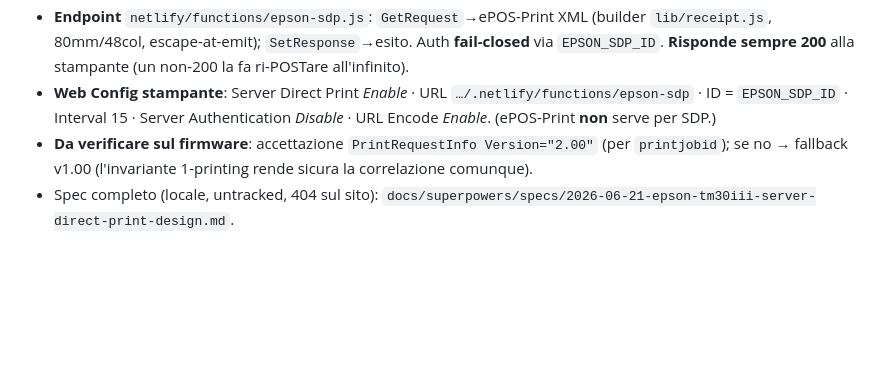
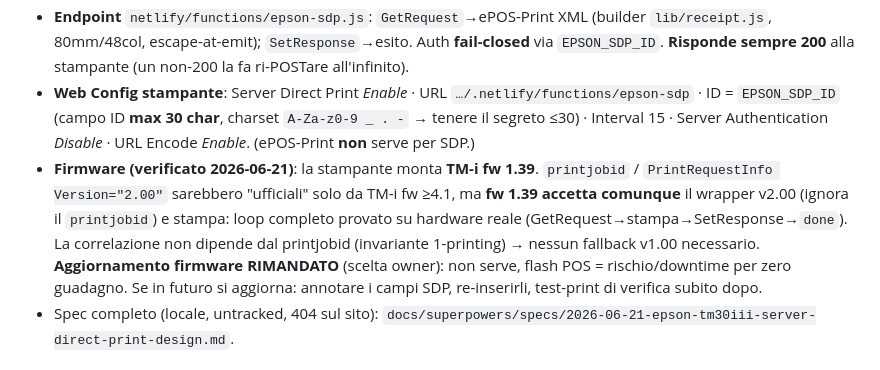
Before and after one commit to gelateriamonte/gelato-delivery, a Markdown page: CLAUDE.md, the part around the change. Rendered like a GitHub page; blank space fills up the shorter version.

Commit message:
docs: nota firmware TM-i 1.39 (v2.00 ok su hardware) + limite ID 30 char
Firmware update rimandato (scelta owner): stampa provata end-to-end su fw 1.39,
v2.00 accettato, correlazione via invariante. Campo ID stampante max 30 char.

Co-Authored-By: Claude Opus 4.8 <noreply@anthropic.com>

```diff
--- a/CLAUDE.md
+++ b/CLAUDE.md
@@ -94,9 +94,14 @@ ogni ordine pagato. Niente browser nel percorso: funziona anche a back office ch
   escape-at-emit); `SetResponse`→esito. Auth **fail-closed** via `EPSON_SDP_ID`. **Risponde sempre 200** alla
   stampante (un non-200 la fa ri-POSTare all'infinito).
 - **Web Config stampante**: Server Direct Print *Enable* · URL `…/.netlify/functions/epson-sdp` · ID = `EPSON_SDP_ID`
-  · Interval 15 · Server Authentication *Disable* · URL Encode *Enable*. (ePOS-Print **non** serve per SDP.)
-- **Da verificare sul firmware**: accettazione `PrintRequestInfo Version="2.00"` (per `printjobid`); se no → fallback
-  v1.00 (l'invariante 1-printing rende sicura la correlazione comunque).
+  (campo ID **max 30 char**, charset `A-Za-z0-9 _ . -` → tenere il segreto ≤30) · Interval 15 ·
+  Server Authentication *Disable* · URL Encode *Enable*. (ePOS-Print **non** serve per SDP.)
+- **Firmware (verificato 2026-06-21)**: la stampante monta **TM-i fw 1.39**. `printjobid` / `PrintRequestInfo
+  Version="2.00"` sarebbero "ufficiali" solo da TM-i fw ≥4.1, ma **fw 1.39 accetta comunque** il wrapper v2.00
+  (ignora il `printjobid`) e stampa: loop completo provato su hardware reale (GetRequest→stampa→SetResponse→`done`).
+  La correlazione non dipende dal printjobid (invariante 1-printing) → nessun fallback v1.00 necessario.
+  **Aggiornamento firmware RIMANDATO** (scelta owner): non serve, flash POS = rischio/downtime per zero guadagno.
+  Se in futuro si aggiorna: annotare i campi SDP, re-inserirli, test-print di verifica subito dopo.
 - Spec completo (locale, untracked, 404 sul sito): `docs/superpowers/specs/2026-06-21-epson-tm30iii-server-direct-print-design.md`.
 
 ## Loop protocol
```
